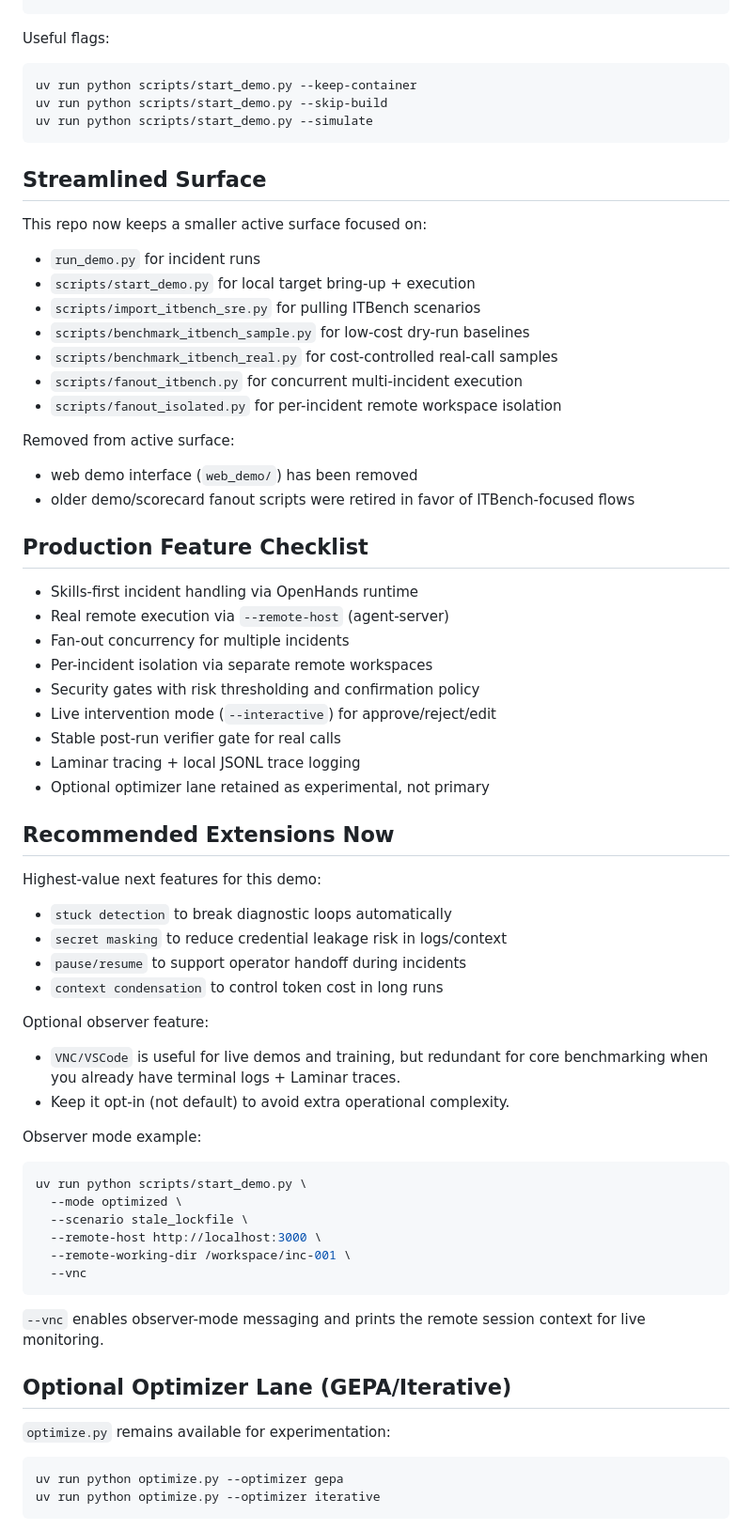
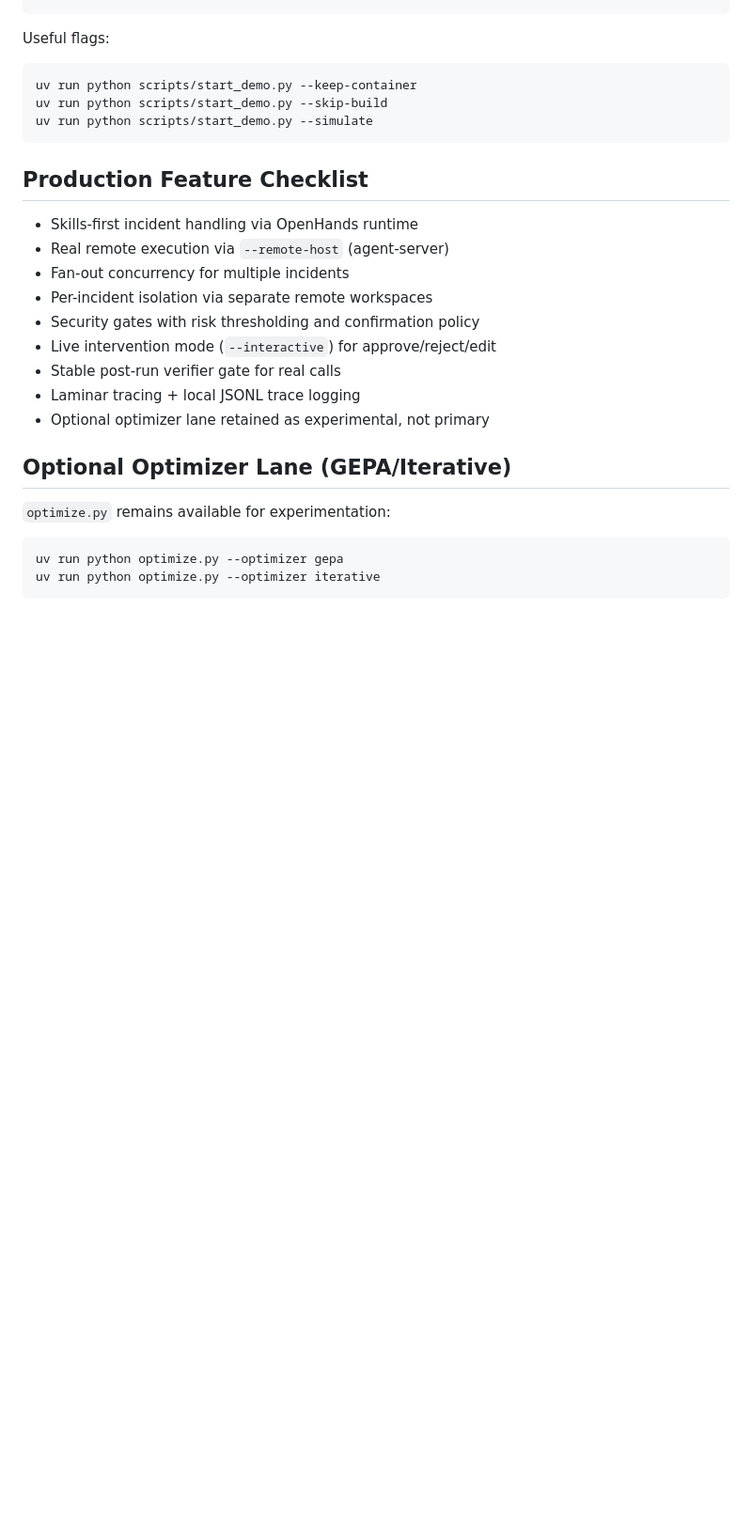
Before and after one commit to rajshah4/openhands-sre, a Markdown page: README.md, the part around one of its changes. Shown at 94% size. Drawn GitHub-style; blank space fills up the shorter version.

````diff
--- a/README.md
+++ b/README.md
@@ -375,21 +362,6 @@ uv run python scripts/start_demo.py --skip-build
 uv run python scripts/start_demo.py --simulate
 ```
 
-## Streamlined Surface
-
-This repo now keeps a smaller active surface focused on:
-- `run_demo.py` for incident runs
-- `scripts/start_demo.py` for local target bring-up + execution
-- `scripts/import_itbench_sre.py` for pulling ITBench scenarios
-- `scripts/benchmark_itbench_sample.py` for low-cost dry-run baselines
-- `scripts/benchmark_itbench_real.py` for cost-controlled real-call samples
-- `scripts/fanout_itbench.py` for concurrent multi-incident execution
-- `scripts/fanout_isolated.py` for per-incident remote workspace isolation
-
-Removed from active surface:
-- web demo interface (`web_demo/`) has been removed
-- older demo/scorecard fanout scripts were retired in favor of ITBench-focused flows
-
 ## Production Feature Checklist
 
 - Skills-first incident handling via OpenHands runtime
@@ -401,31 +373,6 @@ Removed from active surface:
 - Stable post-run verifier gate for real calls
 - Laminar tracing + local JSONL trace logging
 - Optional optimizer lane retained as experimental, not primary
-
-## Recommended Extensions Now
-
-Highest-value next features for this demo:
-- `stuck detection` to break diagnostic loops automatically
-- `secret masking` to reduce credential leakage risk in logs/context
-- `pause/resume` to support operator handoff during incidents
-- `context condensation` to control token cost in long runs
-
-Optional observer feature:
-- `VNC/VSCode` is useful for live demos and training, but redundant for core benchmarking when you already have terminal logs + Laminar traces.
-- Keep it opt-in (not default) to avoid extra operational complexity.
-
-Observer mode example:
-
-```bash
-uv run python scripts/start_demo.py \
-  --mode optimized \
-  --scenario stale_lockfile \
-  --remote-host http://localhost:3000 \
-  --remote-working-dir /workspace/inc-001 \
-  --vnc
-```
-
-`--vnc` enables observer-mode messaging and prints the remote session context for live monitoring.
 
 ## Optional Optimizer Lane (GEPA/Iterative)
 
````
Also changed, not shown: other parts of README.md (+0 -53 lines).
